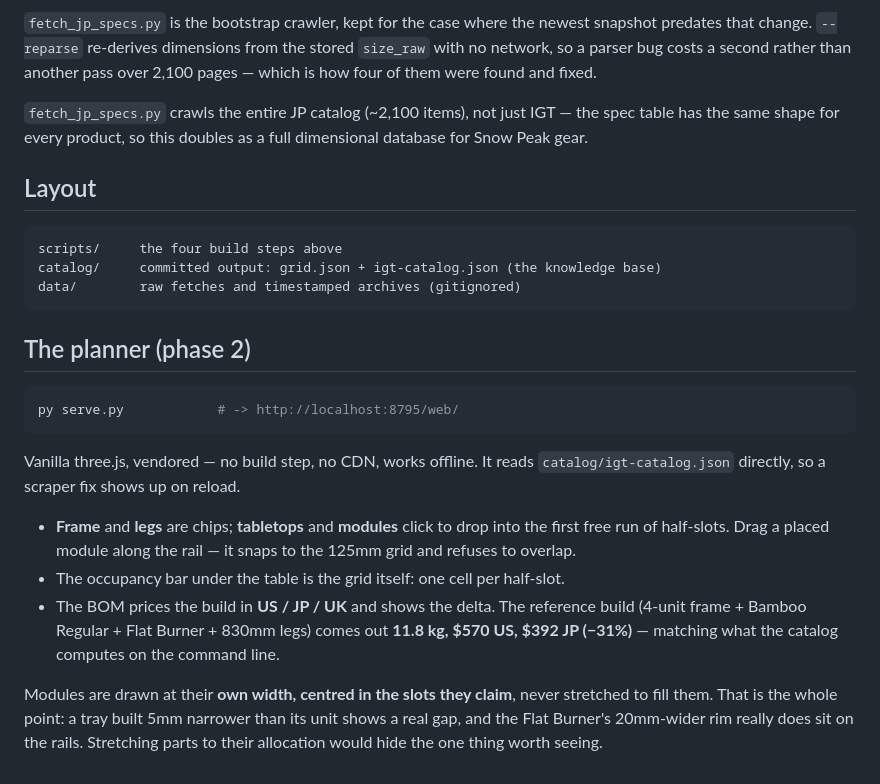
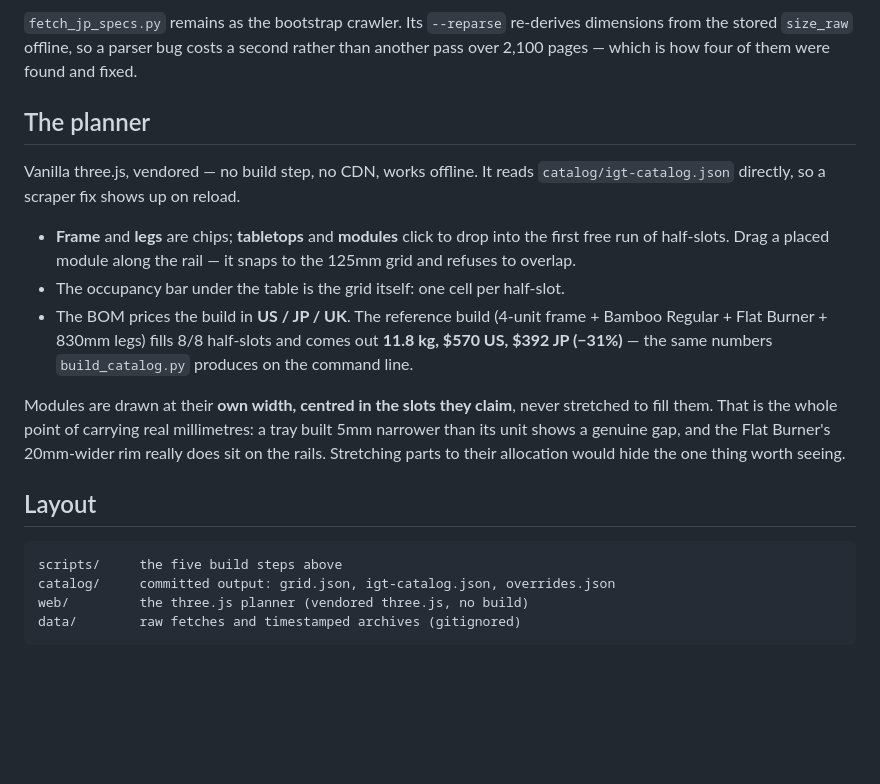
Before and after one commit to iqis/igt-planner, a Markdown page: README.md, the part around one of its changes. Rendered like a GitHub page; blank space fills up the shorter version.

````diff
--- a/README.md
+++ b/README.md
@@ -79,26 +78,9 @@ dimensional data instead of re-crawling for it:
 
-`fetch_jp_specs.py` is the bootstrap crawler, kept for the case where the newest snapshot
-predates that change. `--reparse` re-derives dimensions from the stored `size_raw` with no
-network, so a parser bug costs a second rather than another pass over 2,100 pages — which
-is how four of them were found and fixed.
+`fetch_jp_specs.py` remains as the bootstrap crawler. Its `--reparse` re-derives dimensions
+from the stored `size_raw` offline, so a parser bug costs a second rather than another pass
+over 2,100 pages — which is how four of them were found and fixed.
 
-`fetch_jp_specs.py` crawls the entire JP catalog (~2,100 items), not just IGT — the
-spec table has the same shape for every product, so this doubles as a full
-dimensional database for Snow Peak gear.
-
-## Layout
-
-```
-scripts/     the four build steps above
-catalog/     committed output: grid.json + igt-catalog.json (the knowledge base)
-data/        raw fetches and timestamped archives (gitignored)
-```
-
-## The planner (phase 2)
-
-```sh
-py serve.py            # -> http://localhost:8795/web/
-```
+## The planner
 
 Vanilla three.js, vendored — no build step, no CDN, works offline. It reads
 `catalog/igt-catalog.json` directly, so a scraper fix shows up on reload.
@@ -107,11 +89,21 @@ Vanilla three.js, vendored — no build step, no CDN, works offline. It reads
   first free run of half-slots. Drag a placed module along the rail — it snaps to the
   125mm grid and refuses to overlap.
 - The occupancy bar under the table is the grid itself: one cell per half-slot.
-- The BOM prices the build in **US / JP / UK** and shows the delta. The reference build
-  (4-unit frame + Bamboo Regular + Flat Burner + 830mm legs) comes out **11.8 kg,
-  $570 US, $392 JP (−31%)** — matching what the catalog computes on the command line.
+- The BOM prices the build in **US / JP / UK**. The reference build (4-unit frame + Bamboo
+  Regular + Flat Burner + 830mm legs) fills 8/8 half-slots and comes out **11.8 kg, $570 US,
+  $392 JP (−31%)** — the same numbers `build_catalog.py` produces on the command line.
 
-Modules are drawn at their **own width, centred in the slots they claim**, never
-stretched to fill them. That is the whole point: a tray built 5mm narrower than its unit
-shows a real gap, and the Flat Burner's 20mm-wider rim really does sit on the rails.
-Stretching parts to their allocation would hide the one thing worth seeing.
+Modules are drawn at their **own width, centred in the slots they claim**, never stretched
+to fill them. That is the whole point of carrying real millimetres: a tray built 5mm
+narrower than its unit shows a genuine gap, and the Flat Burner's 20mm-wider rim really
+does sit on the rails. Stretching parts to their allocation would hide the one thing worth
+seeing.
+
+## Layout
+
+```
+scripts/     the five build steps above
+catalog/     committed output: grid.json, igt-catalog.json, overrides.json
+web/         the three.js planner (vendored three.js, no build)
+data/        raw fetches and timestamped archives (gitignored)
+```
````
Also changed, not shown: other parts of README.md (+31 -32 lines).
